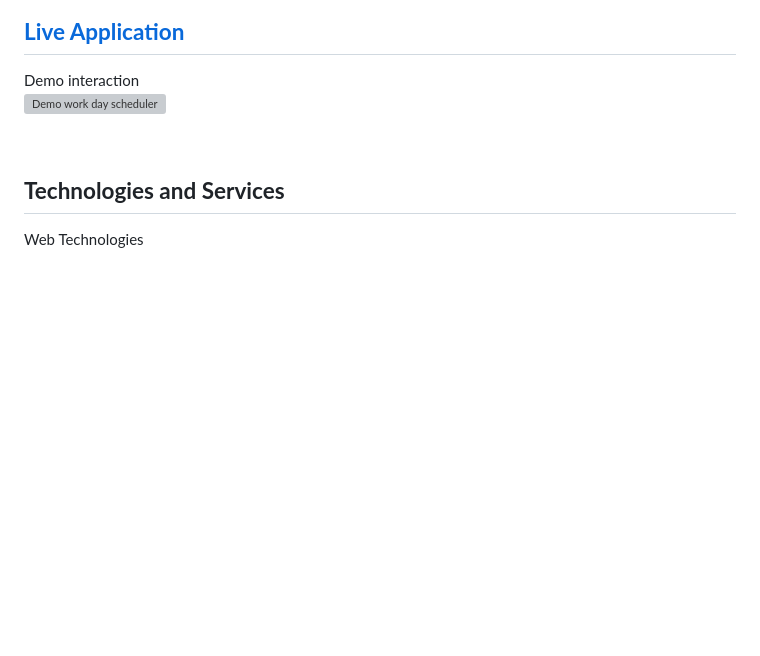
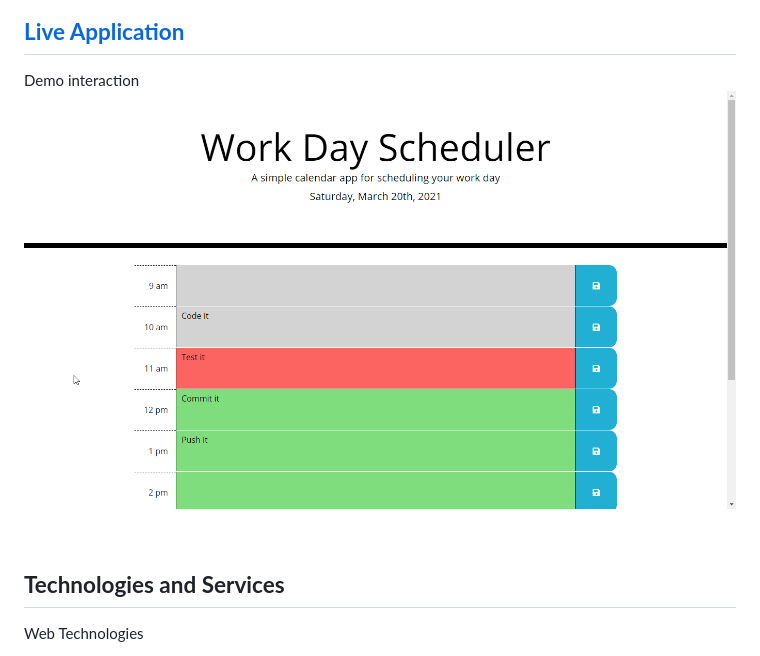
Before and after one commit to spfave/work-day-scheduler, a Markdown page: README.md, the part around the change. GitHub-like rendering; pictures changed too: assets/img/demoshot_workday_scheduler.png (added); blank space fills up the shorter version; grey boxes are pictures that could not be loaded.

Commit message:
Update README with app image

```diff
--- a/README.md
+++ b/README.md
@@ -17,7 +17,7 @@ Work Day Scheduler is built as a single page web application and has its schedul
 ## **[Live Application](https://spfave.github.io/work-day-scheduler/)**
 
 Demo interaction \
-![Demo work day scheduler]()
+![Demo work day scheduler](./assets/img/demoshot_workday_scheduler.png)
 
 
 &nbsp;
```
